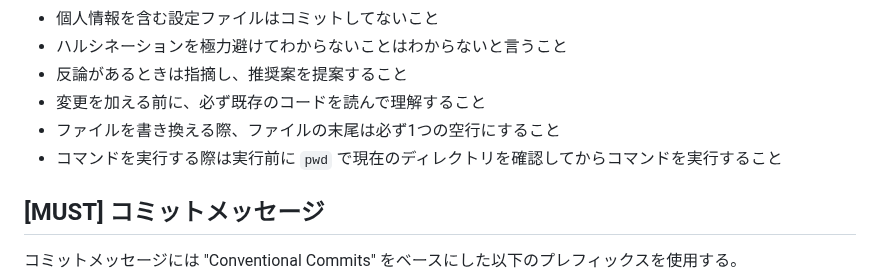
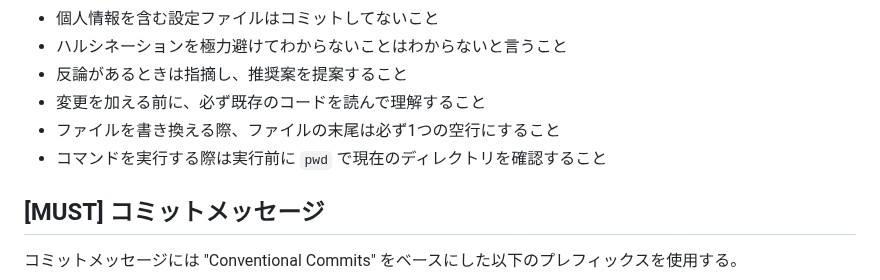
Before and after one commit to hidari/dotfiles, a Markdown page: .claude/CLAUDE.md, the part around the change. Rendered like a GitHub page.

Commit message:
chore: 表現を変更

```diff
--- a/.claude/CLAUDE.md
+++ b/.claude/CLAUDE.md
@@ -19,7 +19,7 @@
 - 反論があるときは指摘し、推奨案を提案すること
 - 変更を加える前に、必ず既存のコードを読んで理解すること
 - ファイルを書き換える際、ファイルの末尾は必ず1つの空行にすること
-- コマンドを実行する際は実行前に `pwd` で現在のディレクトリを確認してからコマンドを実行すること
+- コマンドを実行する際は実行前に `pwd` で現在のディレクトリを確認すること
 
 ## [MUST] コミットメッセージ
 
```
